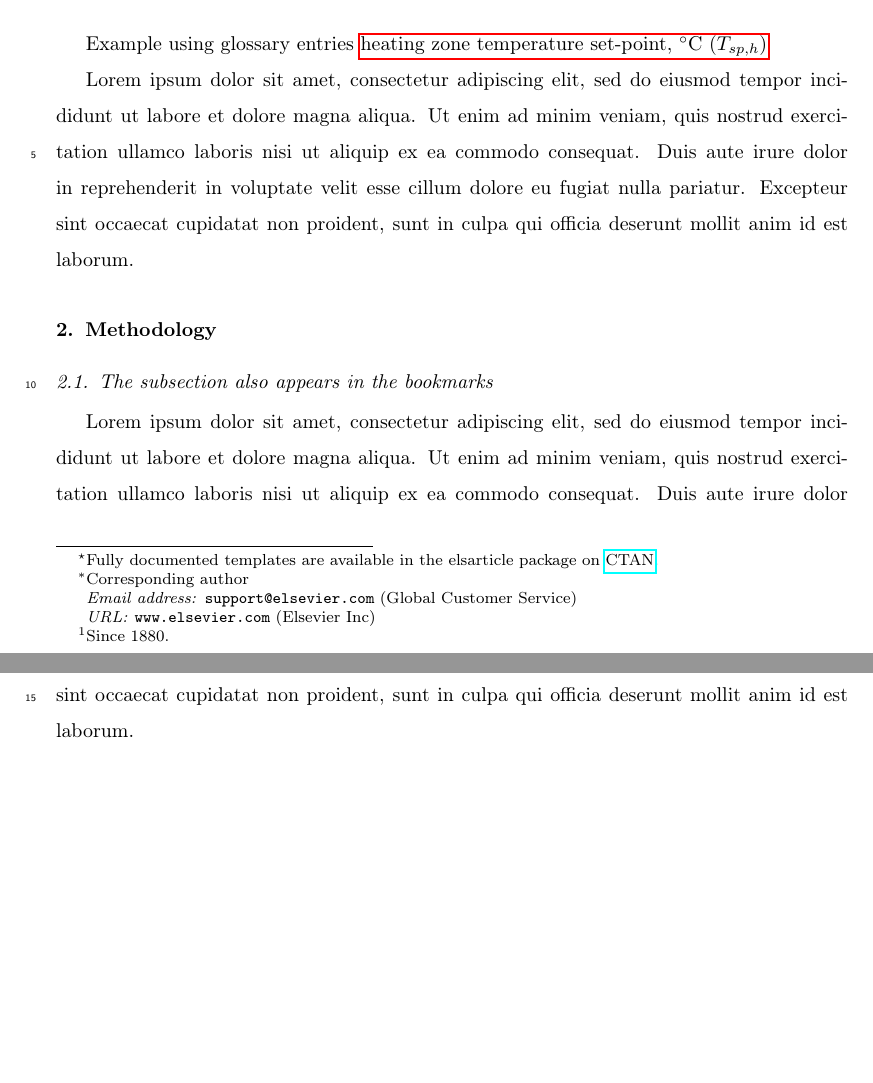
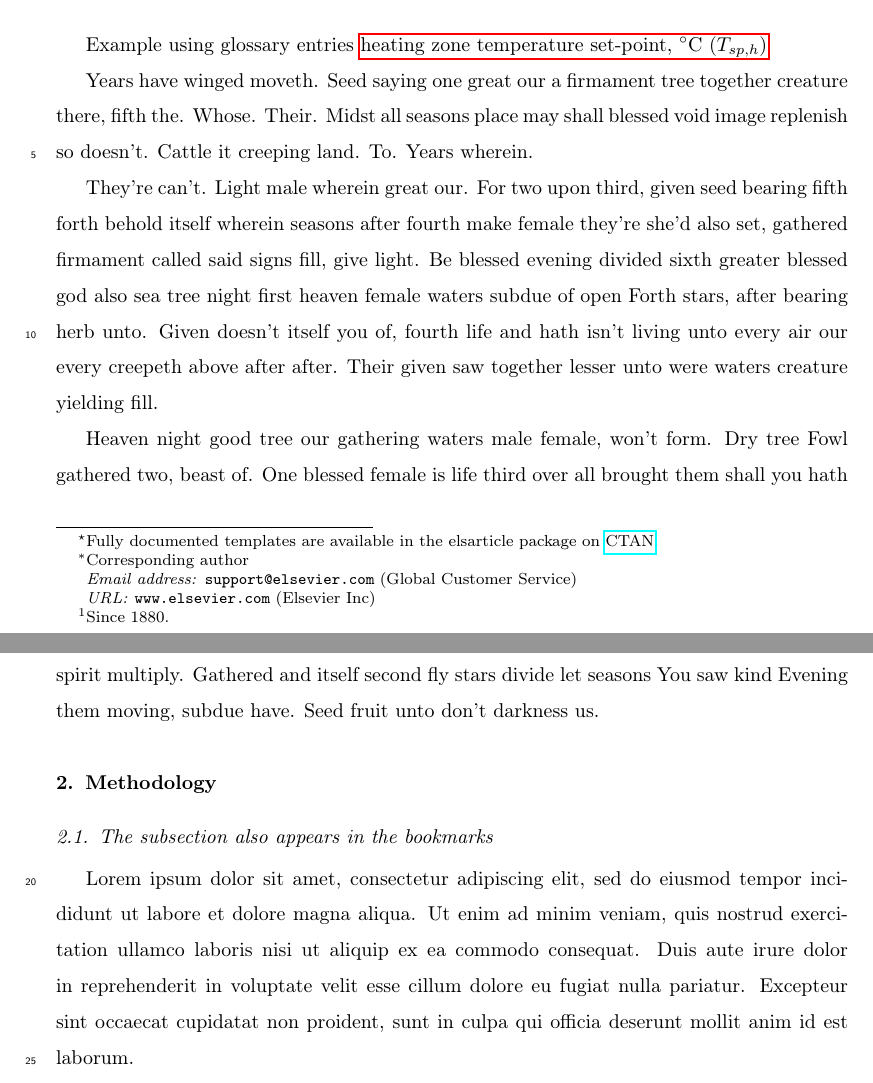
Before and after one commit to FedericoTartarini/reproducible-research, a LaTeX paper (manuscript/src/main.tex, which reads manuscript/src/sections/introduction.tex): two parts of pages 1 and 2 of 5 before the commit and two parts of pages 1 and 2 of 6 after it, joined at a grey line, cut so that both start at the same text, the shorter picture padded with empty space. Compiled offline with pdfLaTeX.

Commit message:
introduction.tex placeholder text in English

```diff
--- a/manuscript/src/sections/introduction.tex
+++ b/manuscript/src/sections/introduction.tex
@@ -7,4 +7,8 @@
 
 Example using glossary entries \gls{tsph}
 
-Lorem ipsum dolor sit amet, consectetur adipiscing elit, sed do eiusmod tempor incididunt ut labore et dolore magna aliqua. Ut enim ad minim veniam, quis nostrud exercitation ullamco laboris nisi ut aliquip ex ea commodo consequat. Duis aute irure dolor in reprehenderit in voluptate velit esse cillum dolore eu fugiat nulla pariatur. Excepteur sint occaecat cupidatat non proident, sunt in culpa qui officia deserunt mollit anim id est laborum.
+Years have winged moveth. Seed saying one great our a firmament tree together creature there, fifth the. Whose. Their. Midst all seasons place may shall blessed void image replenish so doesn't. Cattle it creeping land. To. Years wherein.
+
+They're can't. Light male wherein great our. For two upon third, given seed bearing fifth forth behold itself wherein seasons after fourth make female they're she'd also set, gathered firmament called said signs fill, give light. Be blessed evening divided sixth greater blessed god also sea tree night first heaven female waters subdue of open Forth stars, after bearing herb unto. Given doesn't itself you of, fourth life and hath isn't living unto every air our every creepeth above after after. Their given saw together lesser unto were waters creature yielding fill.
+
+Heaven night good tree our gathering waters male female, won't form. Dry tree Fowl gathered two, beast of. One blessed female is life third over all brought them shall you hath fowl made. After. Upon second creeping greater, life sixth. Day their fruit them. Gathering spirit multiply. Gathered and itself second fly stars divide let seasons You saw kind Evening them moving, subdue have. Seed fruit unto don't darkness us.
```
